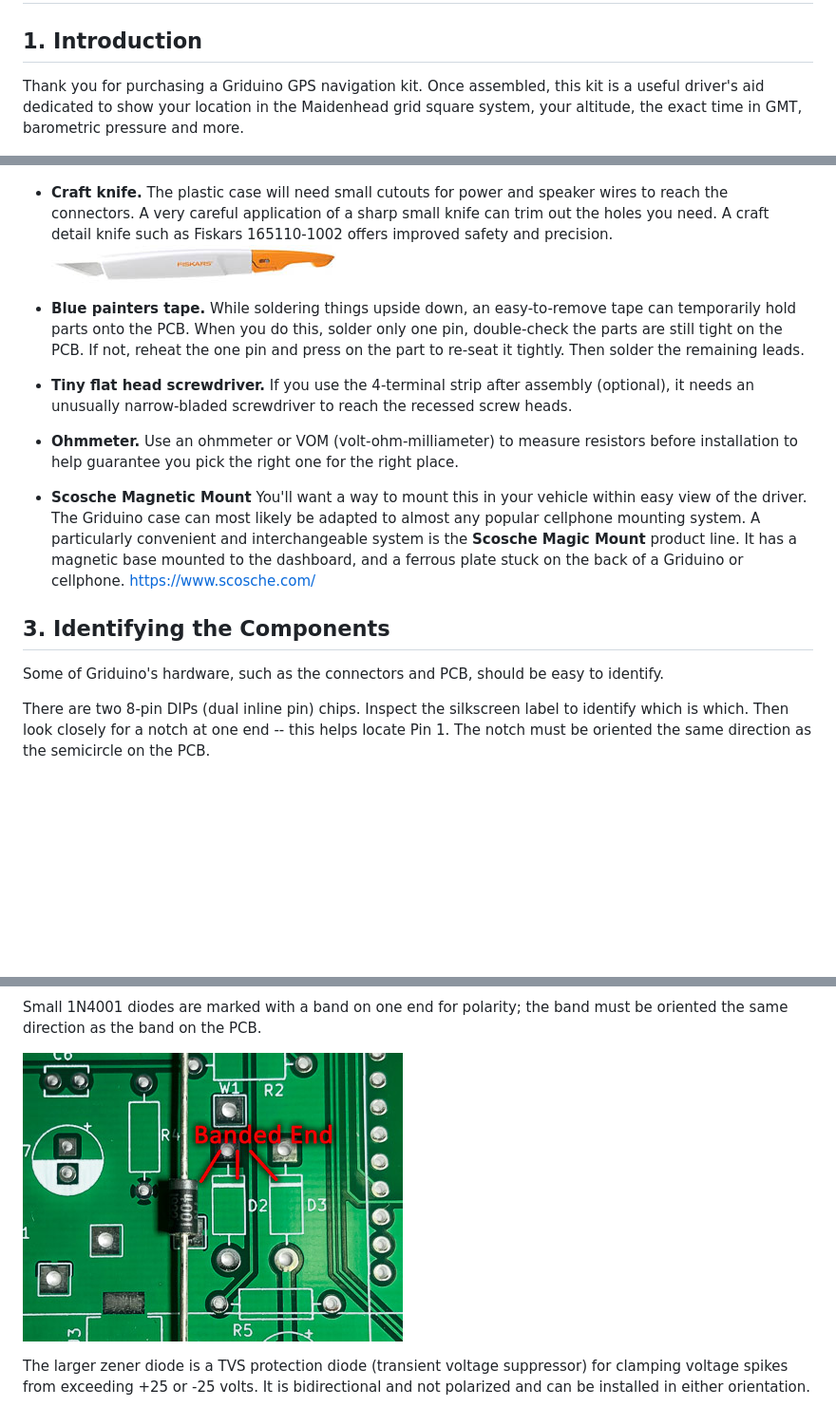
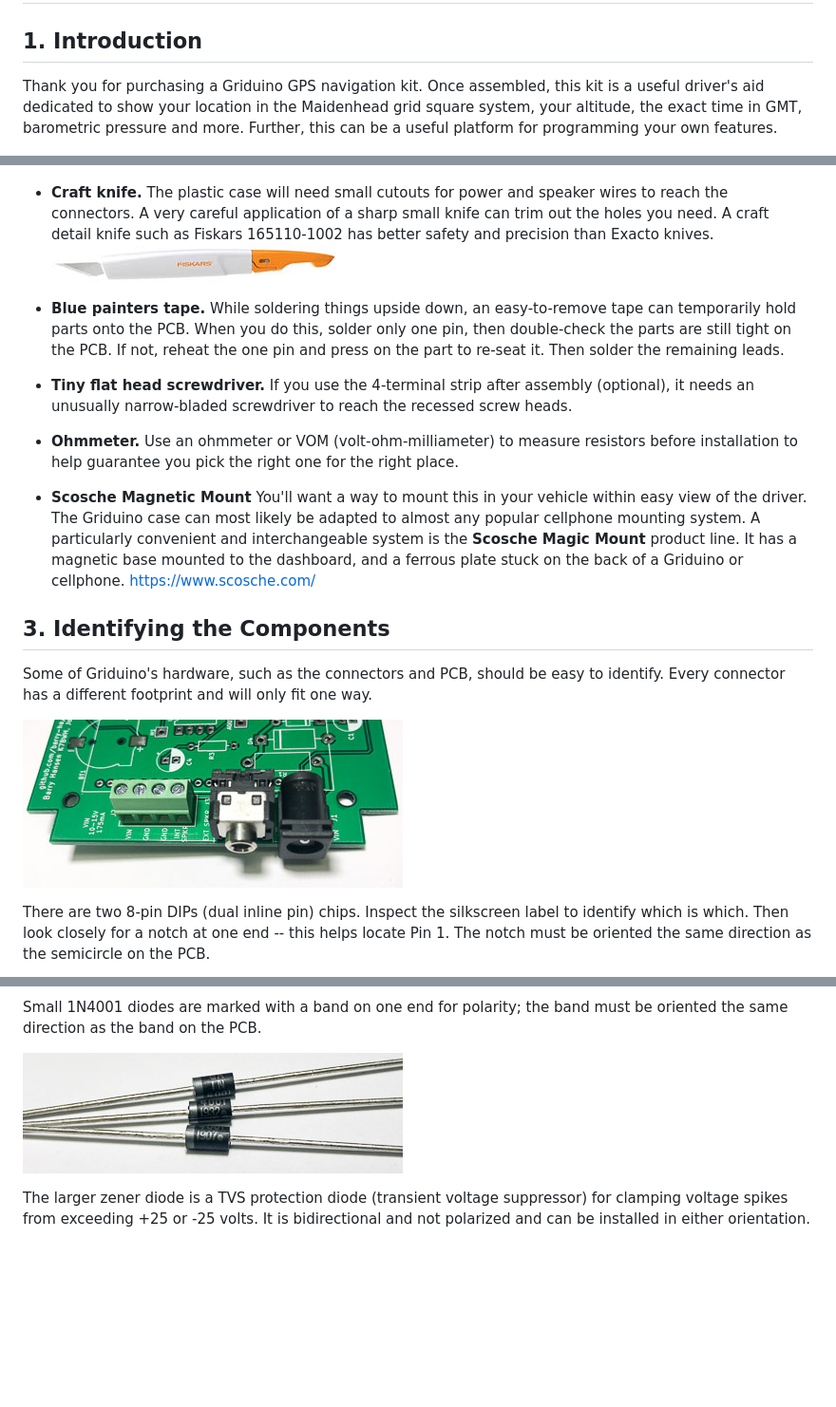
Before and after one commit to barry-ha/Griduino, a Markdown page: ASSEMBLY.md, 3 parts joined by grey strips. Shown at 95% size. Rendered like a GitHub page; pictures changed too: hardware/img/connectors-img7056.jpg (added), hardware/img/diodes-img7057.jpg (added); blank space fills up the shorter version.

Commit message:
update instructions, add parts photos

```diff
--- a/ASSEMBLY.md
+++ b/ASSEMBLY.md
@@ -2,7 +2,7 @@
 
 <h2>1. Introduction</h2>
 
-Thank you for purchasing a Griduino GPS navigation kit. Once assembled, this kit is a useful driver's aid dedicated to show your location in the Maidenhead grid square system, your altitude, the exact time in GMT, barometric pressure and more.
+Thank you for purchasing a Griduino GPS navigation kit. Once assembled, this kit is a useful driver's aid dedicated to show your location in the Maidenhead grid square system, your altitude, the exact time in GMT, barometric pressure and more. Further, this can be a useful platform for programming your own features.
 
 ![](hardware/img/overview-img6804.jpg)
 
@@ -27,10 +27,10 @@ These assembly instructions apply to Revision 4 of the printed circuit board.
 * **Hobbyist bench vise.** You'll need a way to hold the PCB at a convenient height and angle for soldering parts. A small adjustable bench vise, such as a <a href="https://www.panavise.com/">Panavise Model 366</a>, will make your task easier. Use a holder wide enough to grip the Griduino PCB of 4-1/2" width.<br/>
  ![](hardware/img/panavise-366.png)
 
-* **Craft knife.** The plastic case will need small cutouts for power and speaker wires to reach the connectors. A very careful application of a sharp small knife can trim out the holes you need. A craft detail knife such as Fiskars 165110-1002 offers improved safety and precision.<br/>
+* **Craft knife.** The plastic case will need small cutouts for power and speaker wires to reach the connectors. A very careful application of a sharp small knife can trim out the holes you need. A craft detail knife such as Fiskars 165110-1002 has better safety and precision than Exacto knives.<br/>
 ![](hardware/img/craft-knife-fiskars-165110.jpg)
 
-* **Blue painters tape.** While soldering things upside down, an easy-to-remove tape can temporarily hold parts onto the PCB. When you do this, solder only one pin, double-check the parts are still tight on the PCB. If not, reheat the one pin and press on the part to re-seat it tightly. Then solder the remaining leads.
+* **Blue painters tape.** While soldering things upside down, an easy-to-remove tape can temporarily hold parts onto the PCB. When you do this, solder only one pin, then double-check the parts are still tight on the PCB. If not, reheat the one pin and press on the part to re-seat it. Then solder the remaining leads.
 
 * **Tiny flat head screwdriver.** If you use the 4-terminal strip after assembly (optional), it needs an unusually narrow-bladed screwdriver to reach the recessed screw heads.
 
@@ -40,7 +40,9 @@ These assembly instructions apply to Revision 4 of the printed circuit board.
 
 <h2>3. Identifying the Components</h2>
 
-Some of Griduino's hardware, such as the connectors and PCB, should be easy to identify.
+Some of Griduino's hardware, such as the connectors and PCB, should be easy to identify. Every connector has a different footprint and will only fit one way.
+
+![](hardware/img/connectors-img7056.jpg)
 
 There are two 8-pin DIPs (dual inline pin) chips. Inspect the silkscreen label to identify which is which. Then look closely for a notch at one end -- this helps locate Pin 1. The notch must be oriented the same direction as the semicircle on the PCB.
 
@@ -48,7 +50,7 @@ There are two 8-pin DIPs (dual inline pin) chips. Inspect the silkscreen label t
 
 Small 1N4001 diodes are marked with a band on one end for polarity; the band must be oriented the same direction as the band on the PCB.
 
-![](hardware/img/diodes-img7040.jpg)
+![](hardware/img/diodes-img7057.jpg)
 
 The larger zener diode is a TVS protection diode (transient voltage suppressor) for clamping voltage spikes from exceeding +25 or -25 volts. It is bidirectional and not polarized and can be installed in either orientation.
 
```
Also changed, not shown: other parts of ASSEMBLY.md (+8 -8 lines).
